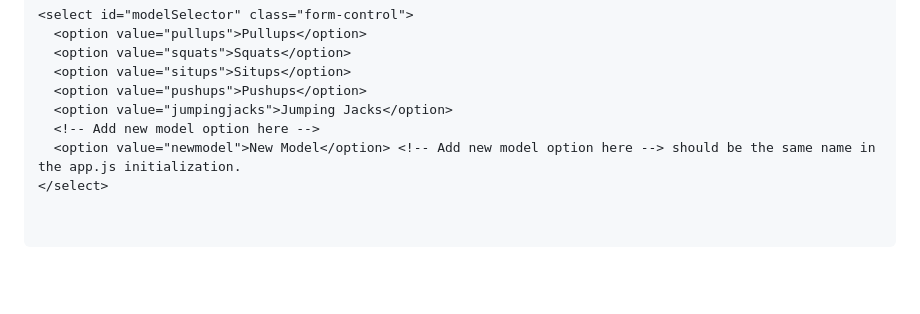
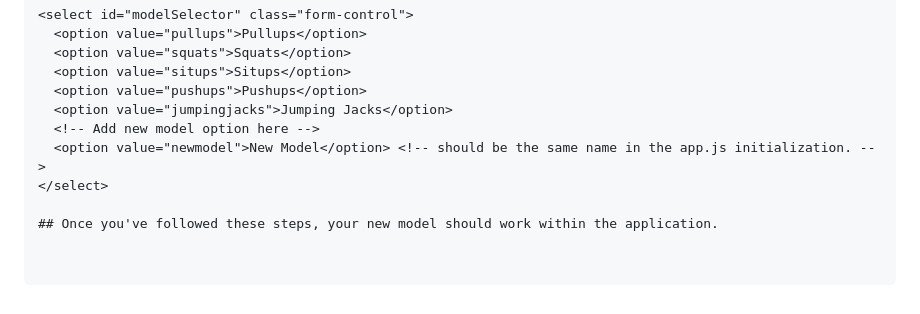
Before and after one commit to Serdar-b/calisthenics-nextgen, a Markdown page: README.md, the part around the change. GitHub-like rendering; blank space fills up the shorter version.

```diff
--- a/README.md
+++ b/README.md
@@ -121,5 +121,7 @@ Add a new option for your model in the model selector dropdown:
   <option value="pushups">Pushups</option>
   <option value="jumpingjacks">Jumping Jacks</option>
   <!-- Add new model option here -->
-  <option value="newmodel">New Model</option> <!-- Add new model option here --> should be the same name in the app.js initialization.
+  <option value="newmodel">New Model</option> <!-- should be the same name in the app.js initialization. -->
 </select>
+
+## Once you've followed these steps, your new model should work within the application.
```
